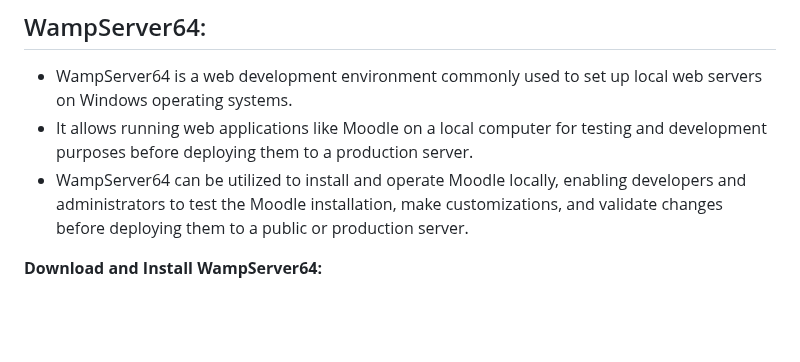
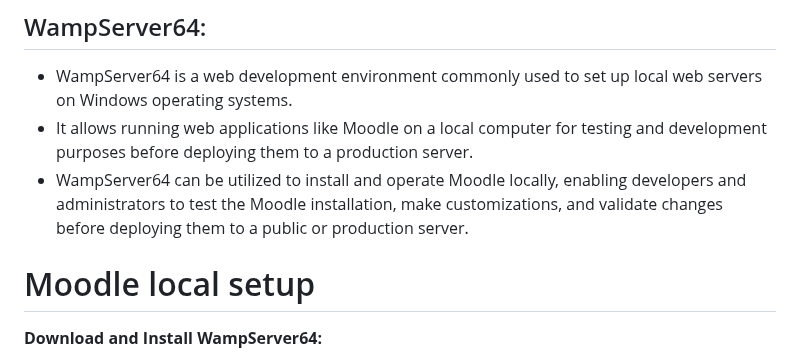
Before and after one commit to philip-raschke/educredentials, a Markdown page: README.md, the part around one of its changes. Drawn GitHub-style; blank space fills up the shorter version.

```diff
--- a/README.md
+++ b/README.md
@@ -24,6 +24,8 @@
 - It allows running web applications like Moodle on a local computer for testing and development purposes before deploying them to a production server.
 - WampServer64 can be utilized to install and operate Moodle locally, enabling developers and administrators to test the Moodle installation, make customizations, and validate changes before deploying them to a public or production server.
 
+
+# Moodle local setup
 **Download and Install WampServer64:**
 
 1. Visit the official WampServer website at [https://www.wampserver.com/en/download-wampserver-64bits/](https://www.wampserver.com/en/download-wampserver-64bits/).
```
Also changed, not shown: other parts of README.md (+1 -0 lines).
